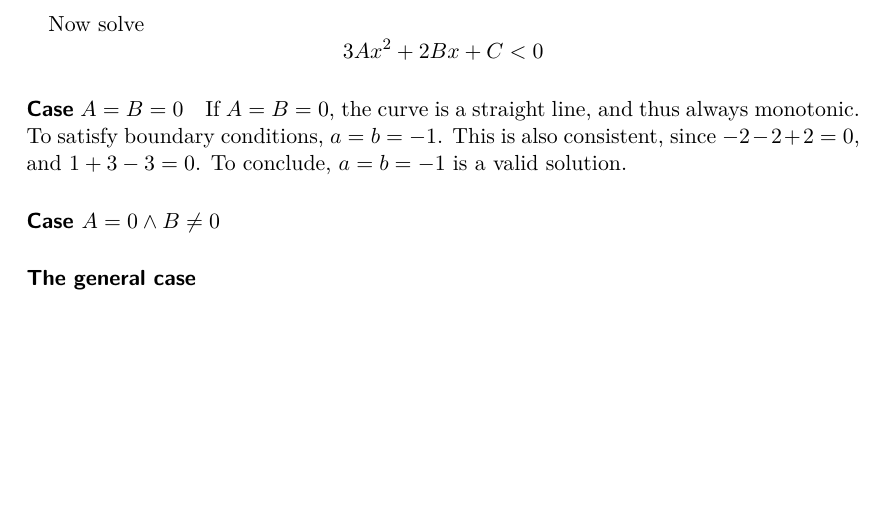
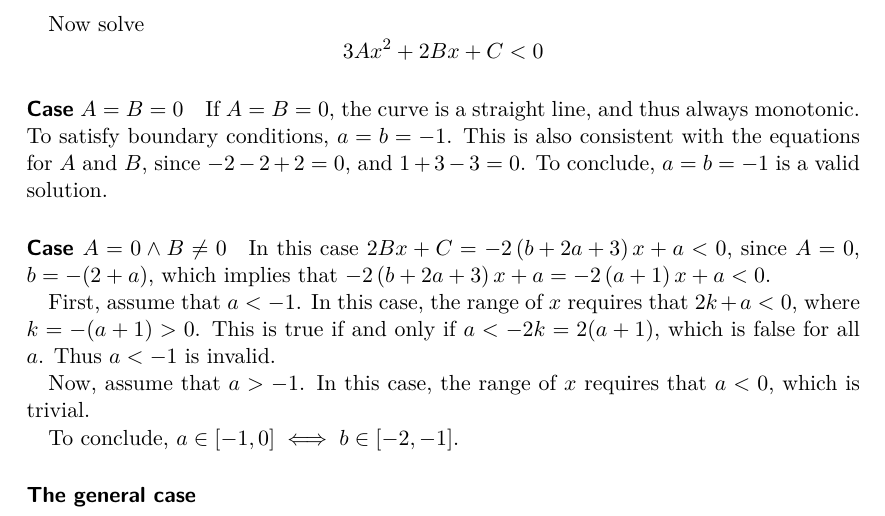
Before and after one commit to milasudril/terraformer, a LaTeX document (experiments/deriv_limits.tex): part of the page, cut so that both start at the same text, the shorter picture padded with empty space. Compiled offline with pdfLaTeX.

Commit message:
Add more cases

```diff
--- a/experiments/deriv_limits.tex
+++ b/experiments/deriv_limits.tex
@@ -61,9 +61,17 @@ Now solve
 \]
 
 \paragraph{Case $A=B=0$}
-If $A = B = 0$, the curve is a straight line, and thus always monotonic. To satisfy boundary conditions, $a = b = -1$. This is also consistent, since $-2 - 2 + 2 = 0$, and $1 + 3 - 3 = 0$. To conclude, $a = b = -1$ is a valid solution.
+If $A = B = 0$, the curve is a straight line, and thus always monotonic. To satisfy boundary conditions, $a = b = -1$. This is also consistent with the equations for $A$ and $B$, since $-2 - 2 + 2 = 0$, and $1 + 3 - 3 = 0$. To conclude, $a = b = -1$ is a valid solution.
 
 \paragraph{Case $A=0\land B\neq 0$}
+In this case $2Bx + C = -2\left(b + 2a + 3\right)x + a < 0$, since $A = 0$, $b = -(2 + a)$, which implies that $-2\left(b + 2a + 3\right)x + a = -2\left(a + 1\right)x + a < 0$.
+
+First, assume that $a < -1$. In this case, the range of $x$ requires that $2k + a < 0$, where $k = -(a + 1) > 0$. This is true if and only if $a < -2k = 2(a + 1)$, which is false for all $a$. Thus $a < -1$ is invalid.
+
+Now, assume that $a > -1$. In this case, the range of $x$ requires that $a < 0$, which is trivial.
+
+To conclude, $a\in[-1, 0] \iff b\in[-2, -1]$.
+
 
 \paragraph{The general case}
 
```
